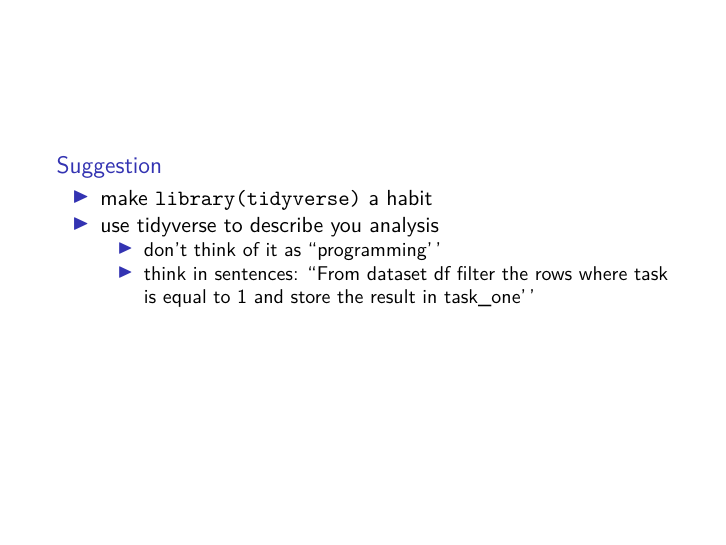
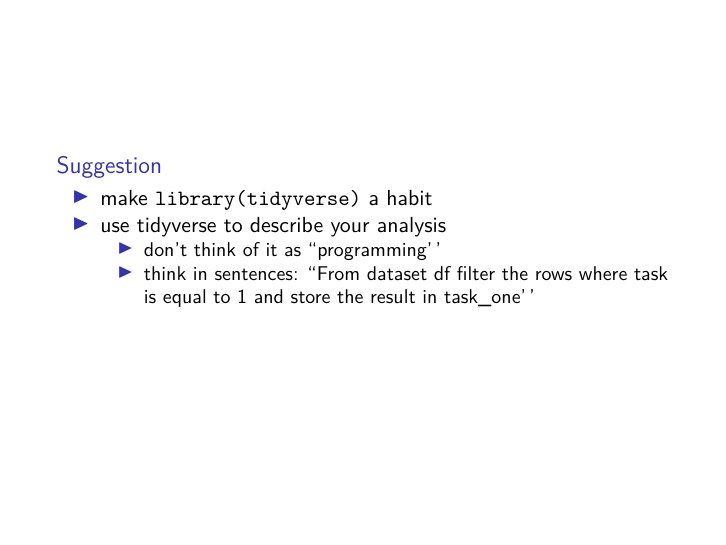
Before and after one commit to floesche/R-workshops, an R Markdown document (doc/TidyCooking.Rmd): page 5 of 44. Rendered offline with R 4.5, knitr and Pandoc, then LaTeX, with nearby package versions; some code elsewhere in the file could not run offline; a font, style sheet, LaTeX package, included part or bibliography that could not be used is replaced or left out.

Commit message:
Update TidyCooking.Rmd

```diff
--- a/doc/TidyCooking.Rmd
+++ b/doc/TidyCooking.Rmd
@@ -114,7 +114,7 @@ task_one <-
 ### Suggestion
 
 * make `library(tidyverse)` a habit
-* use tidyverse to describe you analysis
+* use tidyverse to describe your analysis
   * don't think of it as ``programming''
   * think in sentences: ``From dataset df filter the rows where task is equal to 1 and store the result in task_one''
 
```
